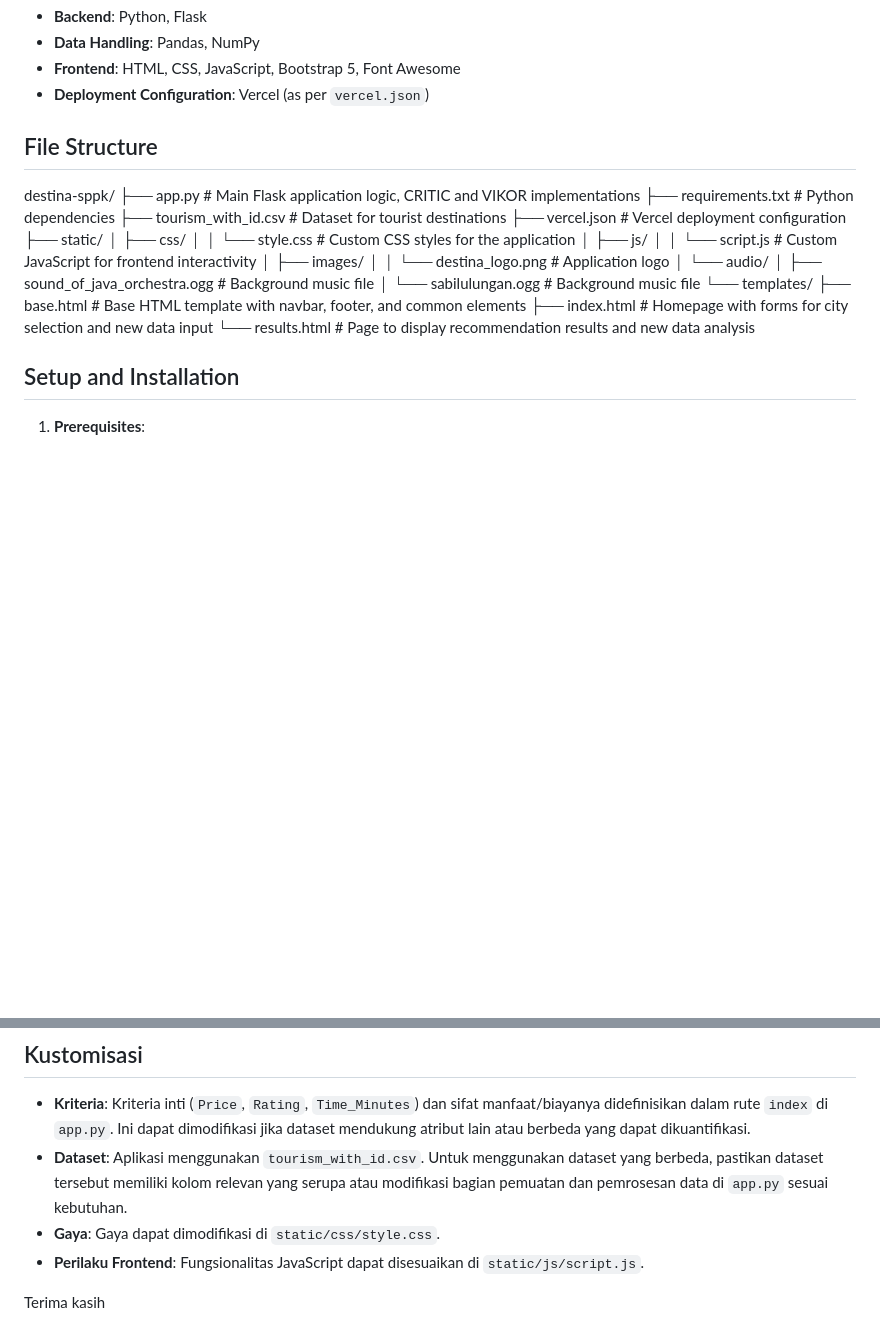
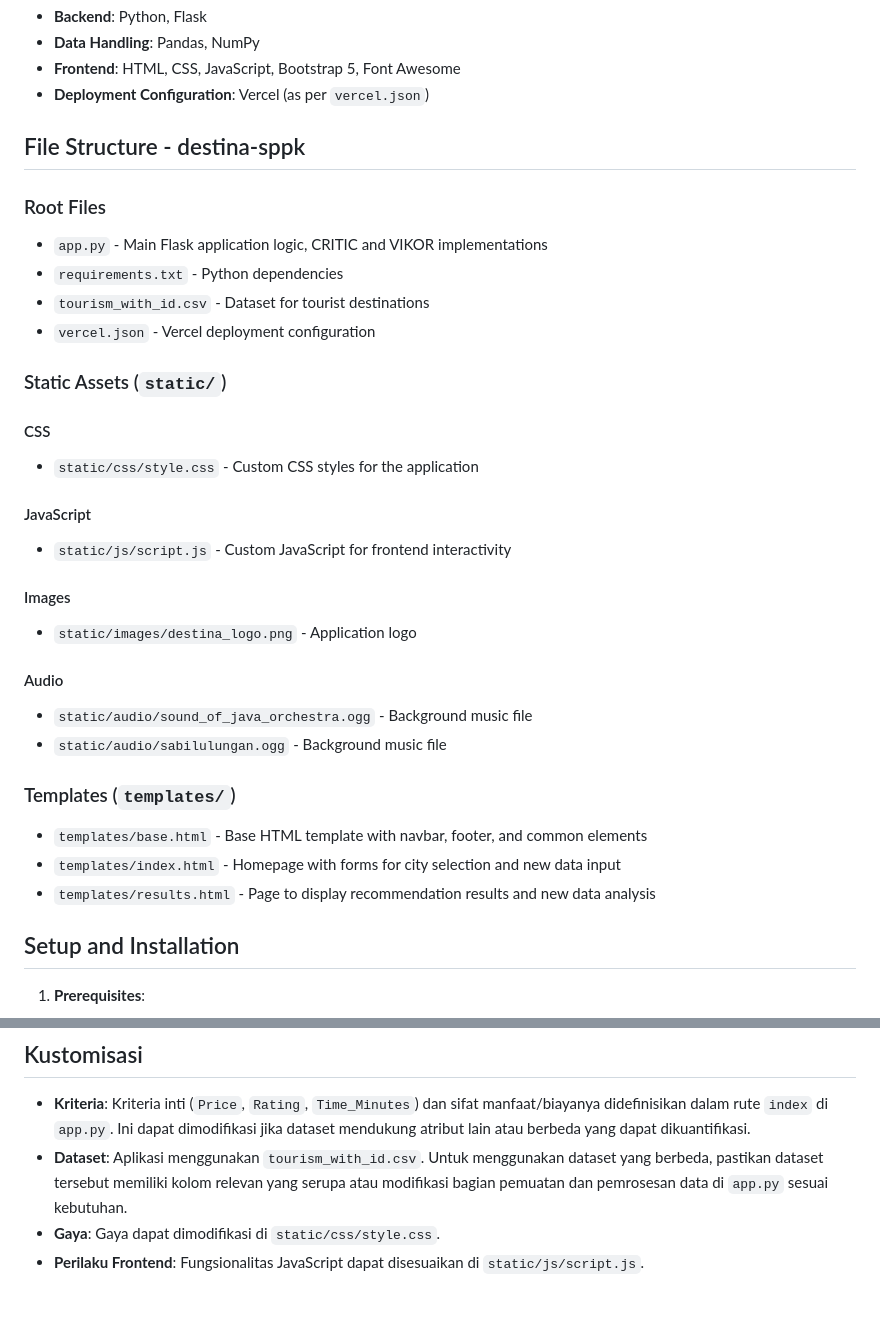
Before and after one commit to valentinohrynt/destina-sppk, a Markdown page: README.md, 2 parts joined by grey strips. GitHub-like rendering; blank space fills up the shorter version.

Commit message:
refactor README.md to improve file structure and organization of sections

```diff
--- a/README.md
+++ b/README.md
@@ -26,28 +26,29 @@ DESTINA is a web-based decision support system designed to help users find the b
 * **Frontend**: HTML, CSS, JavaScript, Bootstrap 5, Font Awesome
 * **Deployment Configuration**: Vercel (as per `vercel.json`)
 
-## File Structure
+## File Structure - destina-sppk
 
-destina-sppk/
-├── app.py                      # Main Flask application logic, CRITIC and VIKOR implementations
-├── requirements.txt            # Python dependencies
-├── tourism_with_id.csv         # Dataset for tourist destinations
-├── vercel.json                 # Vercel deployment configuration
-├── static/
-│   ├── css/
-│   │   └── style.css           # Custom CSS styles for the application
-│   ├── js/
-│   │   └── script.js           # Custom JavaScript for frontend interactivity
-│   ├── images/
-│   │   └── destina_logo.png    # Application logo
-│   └── audio/
-│       ├── sound_of_java_orchestra.ogg # Background music file
-│       └── sabilulungan.ogg    # Background music file
-└── templates/
-├── base.html               # Base HTML template with navbar, footer, and common elements
-├── index.html              # Homepage with forms for city selection and new data input
-└── results.html            # Page to display recommendation results and new data analysis
+### Root Files
+- `app.py` - Main Flask application logic, CRITIC and VIKOR implementations
+- `requirements.txt` - Python dependencies
+- `tourism_with_id.csv` - Dataset for tourist destinations
+- `vercel.json` - Vercel deployment configuration
 
+### Static Assets (`static/`)
+#### CSS
+- `static/css/style.css` - Custom CSS styles for the application
+#### JavaScript
+- `static/js/script.js` - Custom JavaScript for frontend interactivity
+#### Images
+- `static/images/destina_logo.png` - Application logo
+#### Audio
+- `static/audio/sound_of_java_orchestra.ogg` - Background music file
+- `static/audio/sabilulungan.ogg` - Background music file
+
+### Templates (`templates/`)
+- `templates/base.html` - Base HTML template with navbar, footer, and common elements
+- `templates/index.html` - Homepage with forms for city selection and new data input
+- `templates/results.html` - Page to display recommendation results and new data analysis
 
 ## Setup and Installation
 
@@ -257,5 +260,3 @@ File `vercel.json` menunjukkan bahwa aplikasi ini dikonfigurasi untuk deployment
 * **Dataset**: Aplikasi menggunakan `tourism_with_id.csv`. Untuk menggunakan dataset yang berbeda, pastikan dataset tersebut memiliki kolom relevan yang serupa atau modifikasi bagian pemuatan dan pemrosesan data di `app.py` sesuai kebutuhan.
 * **Gaya**: Gaya dapat dimodifikasi di `static/css/style.css`.
 * **Perilaku Frontend**: Fungsionalitas JavaScript dapat disesuaikan di `static/js/script.js`.
-
-Terima kasih
```
Also changed, not shown: other parts of README.md (+22 -20 lines).
